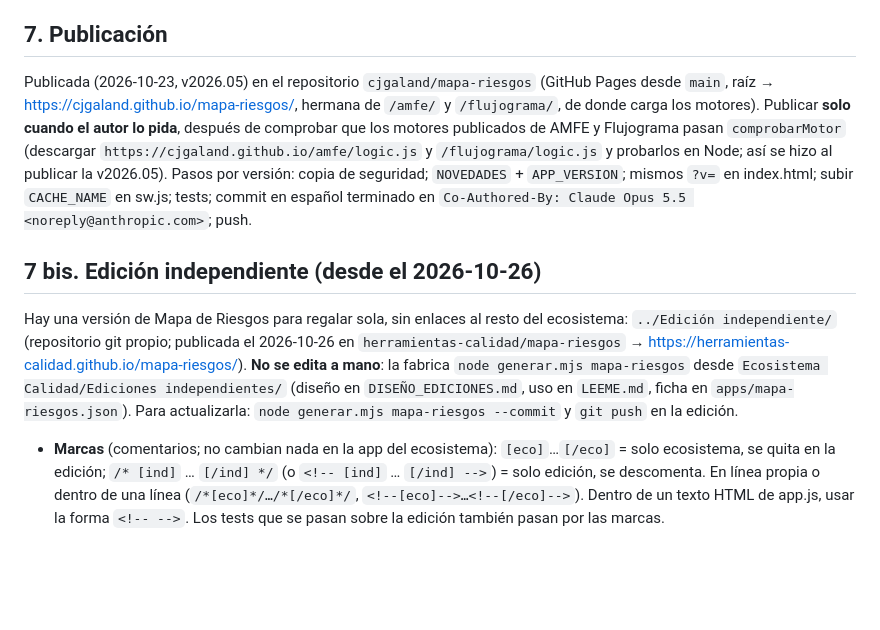
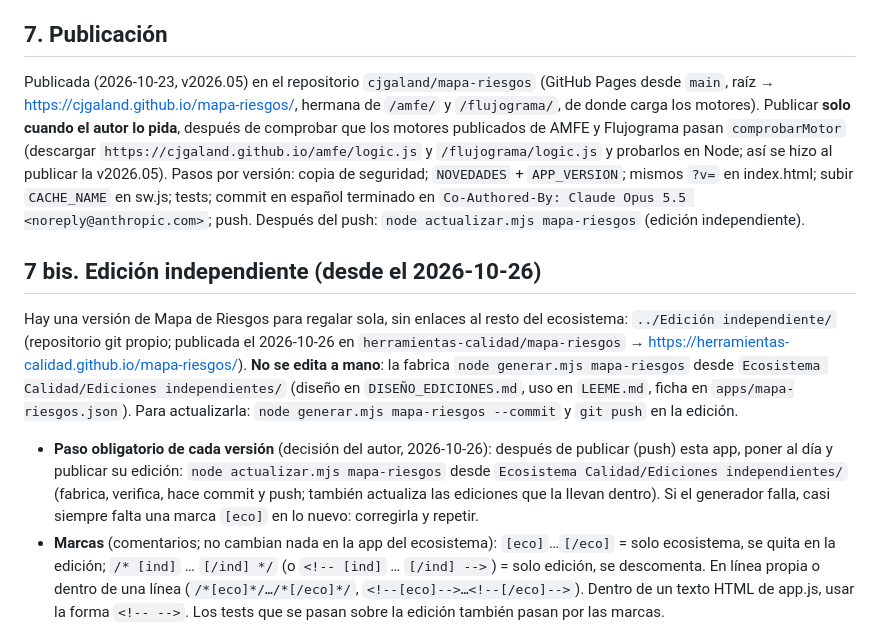
Before and after one commit to cjgaland/mapa-riesgos, a Markdown page: CLAUDE.md, the part around the change. Rendered like a GitHub page; blank space fills up the shorter version.

Commit message:
CLAUDE.md: actualizar la edición independiente en cada versión
Co-Authored-By: Claude Opus 5.5 <noreply@anthropic.com>

```diff
--- a/CLAUDE.md
+++ b/CLAUDE.md
@@ -79,10 +79,11 @@ Desktop/Calidad&Seguridad/Ecosistema Calidad/Mapa de Riesgos/
 `bash ~/.claude/skills/app-copia_seguridad/scripts/copia_seguridad.sh --root "/Users/Trabajo/Desktop/Calidad&Seguridad/Ecosistema Calidad/Mapa de Riesgos" --name MapaRiesgos --exclude "Curso*" --exclude "Documentos*" --exclude "*.docx" --exclude .claude` (copia `Aplicación/` y `Diseño/`). Hacer una antes de cada publicación.
 
 ## 7. Publicación
-Publicada (2026-10-23, v2026.05) en el repositorio `cjgaland/mapa-riesgos` (GitHub Pages desde `main`, raíz → https://cjgaland.github.io/mapa-riesgos/, hermana de `/amfe/` y `/flujograma/`, de donde carga los motores). Publicar **solo cuando el autor lo pida**, después de comprobar que los motores publicados de AMFE y Flujograma pasan `comprobarMotor` (descargar `https://cjgaland.github.io/amfe/logic.js` y `/flujograma/logic.js` y probarlos en Node; así se hizo al publicar la v2026.05). Pasos por versión: copia de seguridad; `NOVEDADES` + `APP_VERSION`; mismos `?v=` en index.html; subir `CACHE_NAME` en sw.js; tests; commit en español terminado en `Co-Authored-By: Claude Opus 5.5 <noreply@anthropic.com>`; push.
+Publicada (2026-10-23, v2026.05) en el repositorio `cjgaland/mapa-riesgos` (GitHub Pages desde `main`, raíz → https://cjgaland.github.io/mapa-riesgos/, hermana de `/amfe/` y `/flujograma/`, de donde carga los motores). Publicar **solo cuando el autor lo pida**, después de comprobar que los motores publicados de AMFE y Flujograma pasan `comprobarMotor` (descargar `https://cjgaland.github.io/amfe/logic.js` y `/flujograma/logic.js` y probarlos en Node; así se hizo al publicar la v2026.05). Pasos por versión: copia de seguridad; `NOVEDADES` + `APP_VERSION`; mismos `?v=` en index.html; subir `CACHE_NAME` en sw.js; tests; commit en español terminado en `Co-Authored-By: Claude Opus 5.5 <noreply@anthropic.com>`; push. Después del push: `node actualizar.mjs mapa-riesgos` (edición independiente).
 
 ## 7 bis. Edición independiente (desde el 2026-10-26)
 Hay una versión de Mapa de Riesgos para regalar sola, sin enlaces al resto del ecosistema: `../Edición independiente/` (repositorio git propio; publicada el 2026-10-26 en `herramientas-calidad/mapa-riesgos` → https://herramientas-calidad.github.io/mapa-riesgos/). **No se edita a mano**: la fabrica `node generar.mjs mapa-riesgos` desde `Ecosistema Calidad/Ediciones independientes/` (diseño en `DISEÑO_EDICIONES.md`, uso en `LEEME.md`, ficha en `apps/mapa-riesgos.json`). Para actualizarla: `node generar.mjs mapa-riesgos --commit` y `git push` en la edición.
+- **Paso obligatorio de cada versión** (decisión del autor, 2026-10-26): después de publicar (push) esta app, poner al día y publicar su edición: `node actualizar.mjs mapa-riesgos` desde `Ecosistema Calidad/Ediciones independientes/` (fabrica, verifica, hace commit y push; también actualiza las ediciones que la llevan dentro). Si el generador falla, casi siempre falta una marca `[eco]` en lo nuevo: corregirla y repetir.
 - **Marcas** (comentarios; no cambian nada en la app del ecosistema): `[eco]`…`[/eco]` = solo ecosistema, se quita en la edición; `/* [ind]` … `[/ind] */` (o `<!-- [ind]` … `[/ind] -->`) = solo edición, se descomenta. En línea propia o dentro de una línea (`/*[eco]*/…/*[/eco]*/`, `<!--[eco]-->…<!--[/eco]-->`). Dentro de un texto HTML de app.js, usar la forma `<!-- -->`. Los tests que se pasan sobre la edición también pasan por las marcas.
 - **Al añadir** un enlace a otra app, un «Traer de…», una mención a la Guía, un texto sobre pasar datos «en el mismo navegador» o una entrada de NOVEDADES que solo hable del ecosistema: rodearlo con `[eco]` y, si hace falta, poner su alternativa con `[ind]`. Una clave nueva de `localStorage` se añade a `claves` en la ficha. Si se olvida, el generador o su verificación fallan y dicen dónde. Comentarios y rótulos sueltos se cambian en la ficha (`reemplazos`).
 - **Motores dentro**: la edición no puede cargar `../amfe/` ni `../flujograma/`. El generador fabrica también las ediciones de AMFE y de Flujograma y copia sus `logic.js` y `dibujo.js` en `motores/amfe/` y `motores/flujograma/`; index.html, `MOTORES` de logic.js y sw.js los cargan desde ahí (marcas `[ind]`). Los cinco «Traer de…» abren directamente el selector de la copia `.json`; «Llevar a Auditorías» descarga el archivo sin abrir Auditorías.
```
